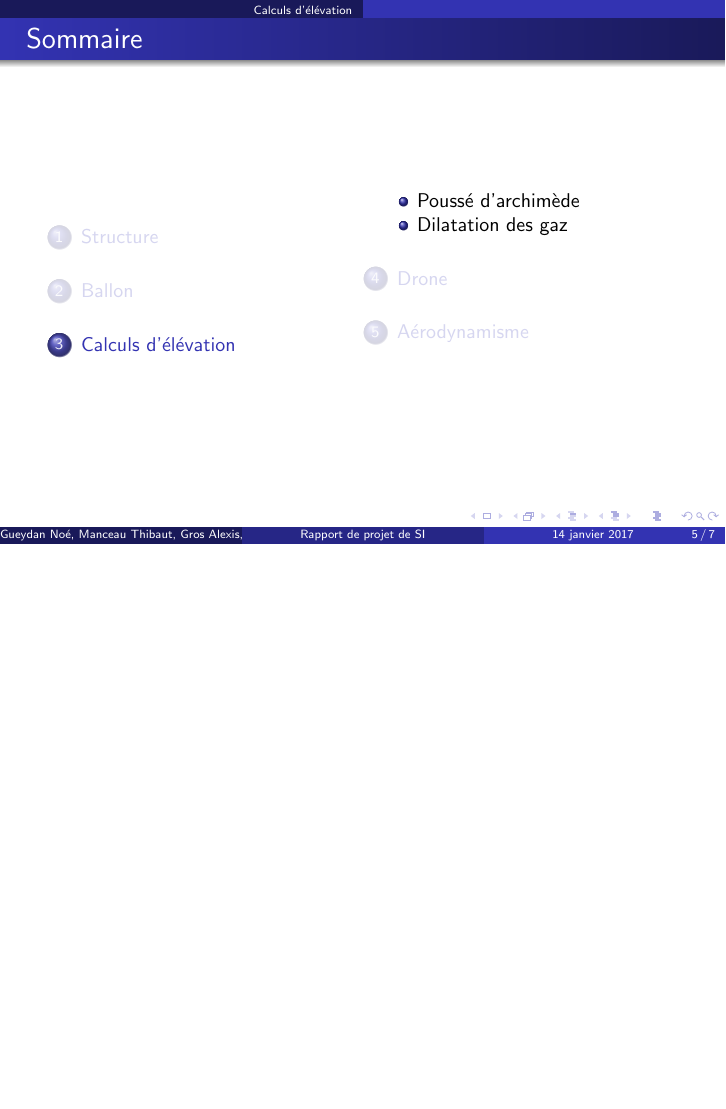
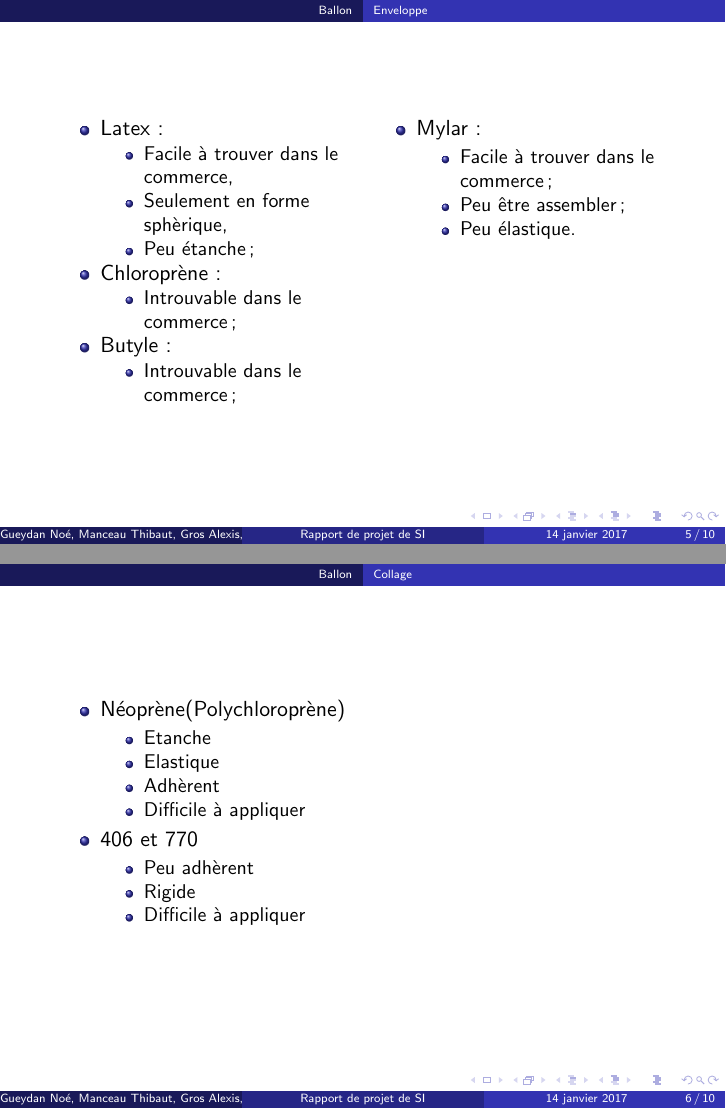
Before and after one commit to creeperdeking/Tropodrone, LaTeX slides (Latex/diapo_rapport.tex): page 5 of 7 before the commit and pages 5 and 6 of 10 after it, the two joined at a grey line, the shorter picture padded with empty space. Compiled offline with pdfLaTeX.

Commit message:
Completion des diapos : Enveloppe et Collage.

```diff
--- a/Latex/diapo_rapport.tex
+++ b/Latex/diapo_rapport.tex
@@ -34,13 +34,67 @@
 
 \subsection{Contenance}
 \subsection{Enveloppe}
+
+\begin{frame}
+  \begin{multicols}{2}
+    \begin{itemize}
+      \item Latex~:
+      \begin{itemize}
+        \item Facile à trouver dans le commerce,
+        \item Seulement en forme sphèrique,
+        \item Peu étanche~;
+      \end{itemize}
+      \item Chloroprène~:
+      \begin{itemize}
+        \item Introuvable dans le commerce~;
+      \end{itemize}
+      \item Butyle~:
+      \begin{itemize}
+        \item Introuvable dans le commerce~;
+      \end{itemize}
+    \end{itemize}
+    \newpage
+    \begin{itemize}
+      \item Mylar~:
+      \begin{itemize}
+        \item Facile à trouver dans le commerce~;
+        \item Peu être assembler~;
+        \item Peu élastique.
+      \end{itemize}
+    \end{itemize}
+  \end{multicols}
+\end{frame}
+
 \subsection{Collage}
+
+\begin{frame}
+  \begin{itemize}
+    \item Néoprène(Polychloroprène)
+    \begin{itemize}
+      \item Etanche
+      \item Elastique
+      \item Adhèrent
+      \item Difficile à appliquer
+    \end{itemize}
+    \item 406 et 770
+    \begin{itemize}
+      \item Peu adhèrent
+      \item Rigide
+      \item Difficile à appliquer
+    \end{itemize}
+  \end{itemize}
+\end{frame}
+
 \subsection{Gonflage}
 
 \section{Calculs d'élévation}
 
 \subsection{Poussé d'archimède}
 \subsection{Dilatation des gaz}
+
+\begin{frame}
+
+\end{frame}
 
 \section{Drone}
 
```
